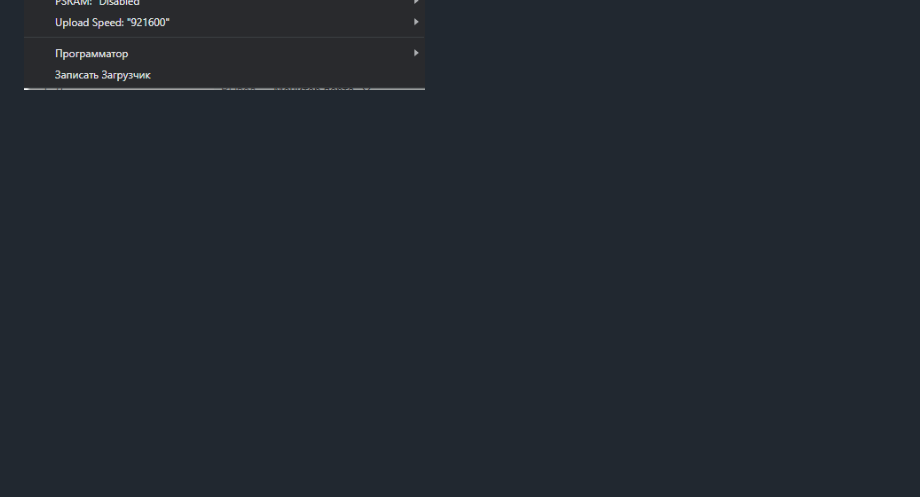
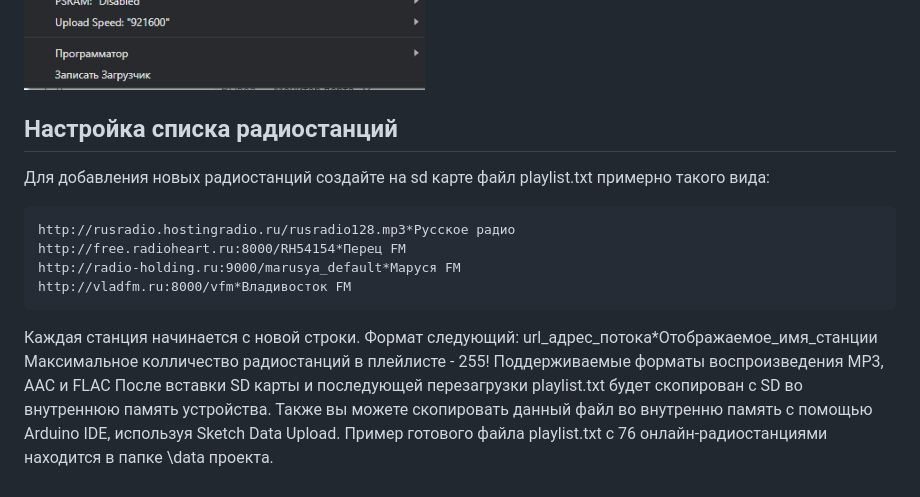
Before and after one commit to altJSV/multiinformer, a Markdown page: README.md, the part around the change printed below. Rendered like a GitHub page; blank space fills up the shorter version.

Commit message:
Обновлен README.md

```diff
--- a/README.md
+++ b/README.md
@@ -49,3 +48,18 @@
 Настройте параметры платы Arduino IDE как на скриншоте ниже:
 
 [![Параметры платы](https://github.com/altJSV/multiinformer/blob/main/additional_info/board_config.png "Параметры платы")](https://github.com/altJSV/multiinformer/blob/main/additional_info/board_config.png "Параметры платы")
+
+## Настройка списка радиостанций
+Для добавления новых радиостанций создайте на sd карте файл playlist.txt примерно такого вида:
+
+    http://rusradio.hostingradio.ru/rusradio128.mp3*Русское радио
+    http://free.radioheart.ru:8000/RH54154*Перец FM
+    http://radio-holding.ru:9000/marusya_default*Маруся FM
+    http://vladfm.ru:8000/vfm*Владивосток FM
+Каждая станция начинается с новой строки.  Формат следующий:
+url\_адрес\_потока\*Отображаемое\_имя\_станции
+Максимальное колличество радиостанций в плейлисте - 255!
+Поддерживаемые форматы воспроизведения MP3, AAC и FLAC
+После вставки SD карты и последующей перезагрузки  playlist.txt будет скопирован с SD во внутреннюю память устройства.
+Также вы можете скопировать данный файл во внутренню память с помощью Arduino IDE, используя Sketch Data Upload.
+Пример готового файла playlist.txt c 76 онлайн-радиостанциями находится в папке \data проекта.
```
Also changed, not shown: other parts of README.md (+1 -2 lines).
